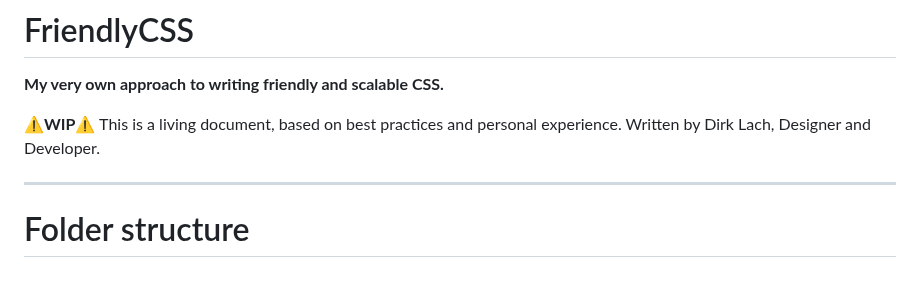
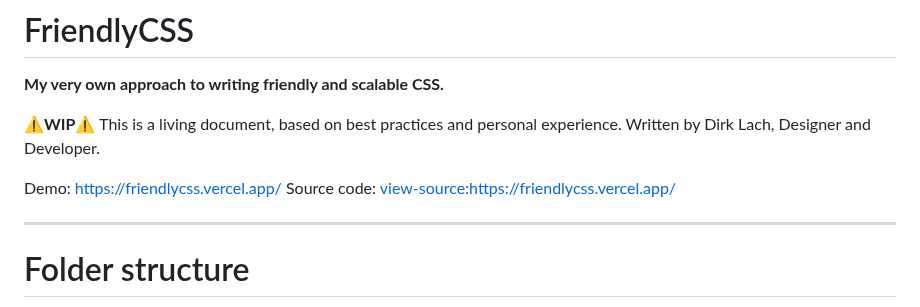
Before and after one commit to dirklach/frontend-framework-dirk-lach, a Markdown page: README.md, the part around the change. Drawn GitHub-style; blank space fills up the shorter version.

```diff
--- a/README.md
+++ b/README.md
@@ -4,6 +4,9 @@
 
 ⚠️**WIP**⚠️ This is a living document, based on best practices and personal experience.
 Written by Dirk Lach, Designer and Developer.
+
+Demo: [https://friendlycss.vercel.app/](https://friendlycss.vercel.app/)
+Source code: [view-source:https://friendlycss.vercel.app/](view-source:https://friendlycss.vercel.app/)
 
 ---
 
```
